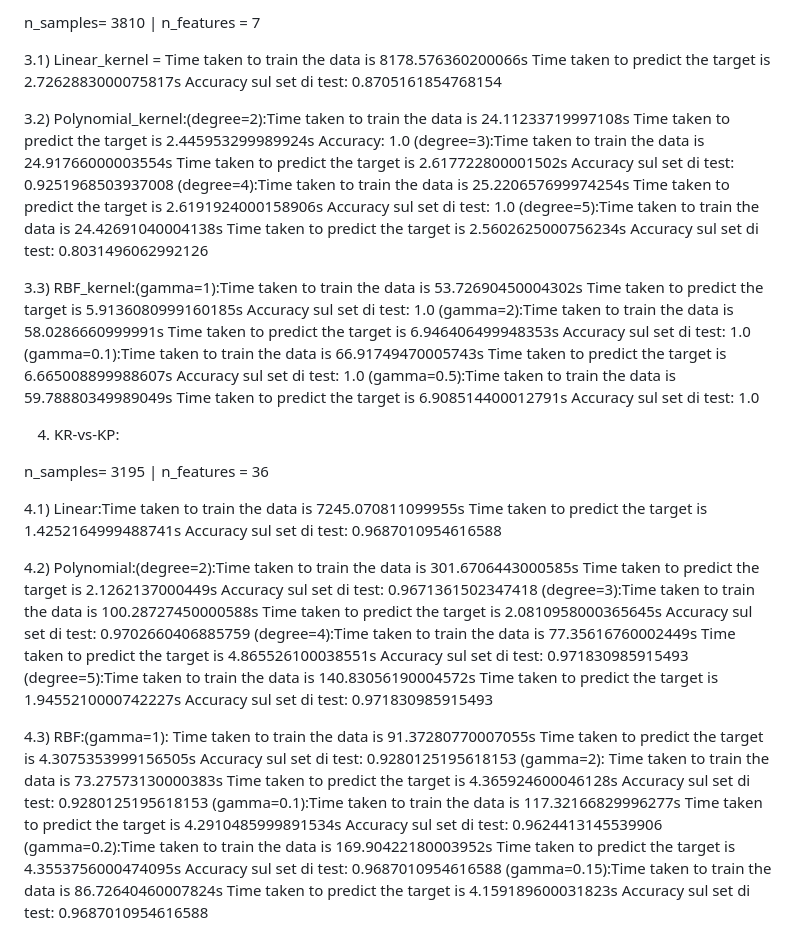
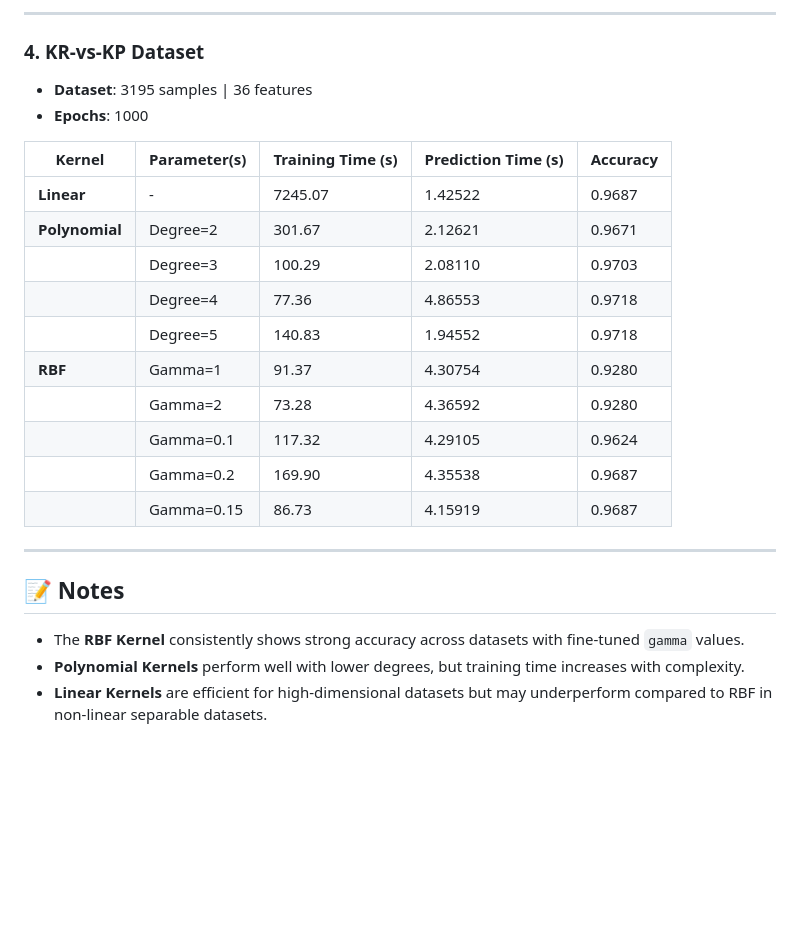
Before and after one commit to LorenzoRicci26/Dual-Perceptron, a Markdown page: Document with detailed tests.md, the part around the change printed below. Drawn GitHub-style; blank space fills up the shorter version.

```diff
--- a/Document with detailed tests.md
+++ b/Document with detailed tests.md
@@ -81,69 +63,26 @@ RBF_kernel =(gamma=1):Time taken to train the data is 2050.8801598999416s
 
-n_samples= 3810 | n_features = 7
+---
 
-3.1) Linear_kernel =  Time taken to train the data is 8178.576360200066s
-                      Time taken to predict the target is 2.7262883000075817s
-                      Accuracy sul set di test: 0.8705161854768154
+### **4. KR-vs-KP Dataset**
+- **Dataset**: 3195 samples | 36 features
+- **Epochs**: 1000
 
-3.2) Polynomial_kernel:(degree=2):Time taken to train the data is 24.11233719997108s
-                                  Time taken to predict the target is 2.445953299989924s
-                                  Accuracy: 1.0
-                       (degree=3):Time taken to train the data is 24.91766000003554s
-                                  Time taken to predict the target is 2.617722800001502s
-                                  Accuracy sul set di test: 0.9251968503937008
-                       (degree=4):Time taken to train the data is 25.220657699974254s
-                                  Time taken to predict the target is 2.6191924000158906s
-                                  Accuracy sul set di test: 1.0
-                       (degree=5):Time taken to train the data is 24.42691040004138s
-                                  Time taken to predict the target is 2.5602625000756234s
-                                  Accuracy sul set di test: 0.8031496062992126
+| **Kernel**        | **Parameter(s)**       | **Training Time (s)** | **Prediction Time (s)** | **Accuracy** |
+|--------------------|------------------------|------------------------|--------------------------|--------------|
+| **Linear**         | -                      | 7245.07               | 1.42522                  | 0.9687       |
+| **Polynomial**     | Degree=2               | 301.67                | 2.12621                  | 0.9671       |
+|                    | Degree=3               | 100.29                | 2.08110                  | 0.9703       |
+|                    | Degree=4               | 77.36                 | 4.86553                  | 0.9718       |
+|                    | Degree=5               | 140.83                | 1.94552                  | 0.9718       |
+| **RBF**            | Gamma=1                | 91.37                 | 4.30754                  | 0.9280       |
+|                    | Gamma=2                | 73.28                 | 4.36592                  | 0.9280       |
+|                    | Gamma=0.1              | 117.32                | 4.29105                  | 0.9624       |
+|                    | Gamma=0.2              | 169.90                | 4.35538                  | 0.9687       |
+|                    | Gamma=0.15             | 86.73                 | 4.15919                  | 0.9687       |
 
-3.3) RBF_kernel:(gamma=1):Time taken to train the data is 53.72690450004302s
-                          Time taken to predict the target is 5.9136080999160185s
-                          Accuracy sul set di test: 1.0
-                (gamma=2):Time taken to train the data is 58.0286660999991s
-                          Time taken to predict the target is 6.946406499948353s
-                          Accuracy sul set di test: 1.0
-                (gamma=0.1):Time taken to train the data is 66.91749470005743s
-                            Time taken to predict the target is 6.665008899988607s
-                            Accuracy sul set di test: 1.0
-                (gamma=0.5):Time taken to train the data is 59.78880349989049s
-                            Time taken to predict the target is 6.908514400012791s
-                            Accuracy sul set di test: 1.0
+---
 
-4) KR-vs-KP:
-
-n_samples= 3195 | n_features = 36
-
-4.1) Linear:Time taken to train the data is 7245.070811099955s
-            Time taken to predict the target is 1.4252164999488741s
-            Accuracy sul set di test: 0.9687010954616588
-
-4.2) Polynomial:(degree=2):Time taken to train the data is 301.6706443000585s
-                           Time taken to predict the target is 2.1262137000449s
-                           Accuracy sul set di test: 0.9671361502347418
-                (degree=3):Time taken to train the data is 100.28727450000588s
-                           Time taken to predict the target is 2.0810958000365645s
-                           Accuracy sul set di test: 0.9702660406885759
-                (degree=4):Time taken to train the data is 77.35616760002449s
-                           Time taken to predict the target is 4.865526100038551s
-                           Accuracy sul set di test: 0.971830985915493
-                (degree=5):Time taken to train the data is 140.83056190004572s
-                           Time taken to predict the target is 1.9455210000742227s
-                           Accuracy sul set di test: 0.971830985915493
-
-4.3) RBF:(gamma=1): Time taken to train the data is 91.37280770007055s
-                    Time taken to predict the target is 4.3075353999156505s
-                    Accuracy sul set di test: 0.9280125195618153
-         (gamma=2): Time taken to train the data is 73.27573130000383s
-                    Time taken to predict the target is 4.365924600046128s
-                    Accuracy sul set di test: 0.9280125195618153
-        (gamma=0.1):Time taken to train the data is 117.32166829996277s
-                    Time taken to predict the target is 4.2910485999891534s
-                    Accuracy sul set di test: 0.9624413145539906
-        (gamma=0.2):Time taken to train the data is 169.90422180003952s
-                    Time taken to predict the target is 4.3553756000474095s
-                    Accuracy sul set di test: 0.9687010954616588
-        (gamma=0.15):Time taken to train the data is 86.72640460007824s
-                     Time taken to predict the target is 4.159189600031823s
-                     Accuracy sul set di test: 0.9687010954616588
+## 📝 Notes
+- The **RBF Kernel** consistently shows strong accuracy across datasets with fine-tuned `gamma` values.
+- **Polynomial Kernels** perform well with lower degrees, but training time increases with complexity.
+- **Linear Kernels** are efficient for high-dimensional datasets but may underperform compared to RBF in non-linear separable datasets.
```
Also changed, not shown: other parts of Document with detailed tests.md (+51 -69 lines).
